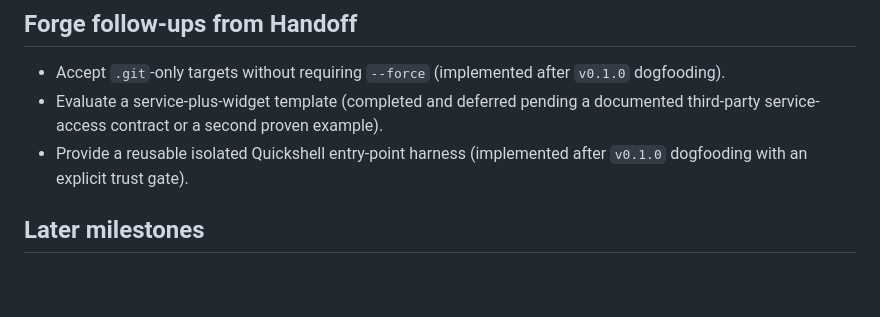
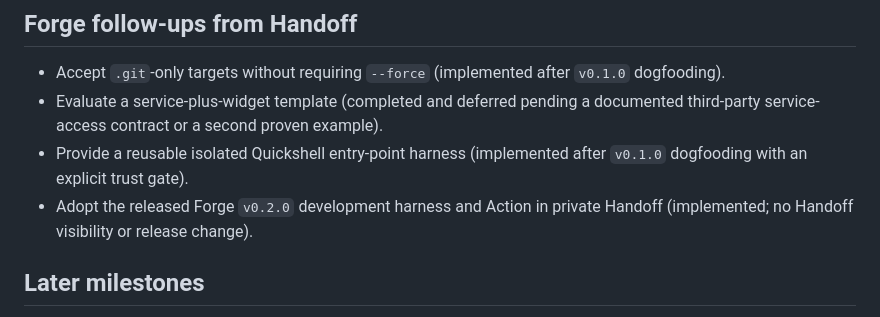
Before and after one commit to omarchy-forge/forge, a Markdown page: docs/ROADMAP.md, the part around the change. GitHub-like rendering; blank space fills up the shorter version.

```diff
--- a/docs/ROADMAP.md
+++ b/docs/ROADMAP.md
@@ -75,6 +75,8 @@ use.
   documented third-party service-access contract or a second proven example).
 - Provide a reusable isolated Quickshell entry-point harness (implemented after
   `v0.1.0` dogfooding with an explicit trust gate).
+- Adopt the released Forge `v0.2.0` development harness and Action in private
+  Handoff (implemented; no Handoff visibility or release change).
 
 ## Later milestones
 
```
Also changed, not shown: docs/PROJECT_STATE.md (+5 -0 lines).
